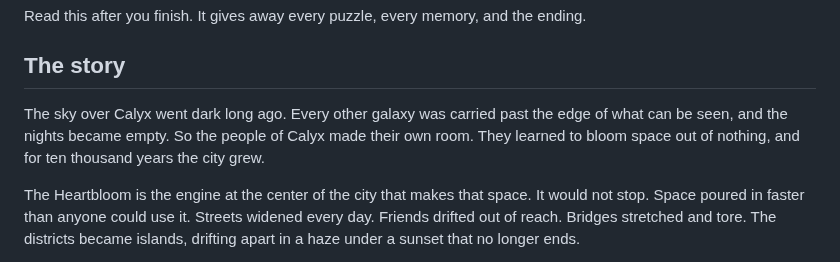
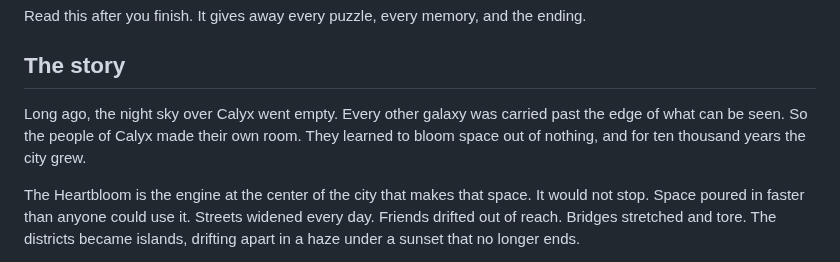
Before and after one commit to ethan-hann/claude-fun, a Markdown page: Bloomfall/SPOILERS.md, the part around the change. Drawn GitHub-style.

```diff
--- a/Bloomfall/SPOILERS.md
+++ b/Bloomfall/SPOILERS.md
@@ -4,7 +4,7 @@ Read this after you finish. It gives away every puzzle, every memory, and the en
 
 ## The story
 
-The sky over Calyx went dark long ago. Every other galaxy was carried past the edge of what can be seen, and the nights became empty. So the people of Calyx made their own room. They learned to bloom space out of nothing, and for ten thousand years the city grew.
+Long ago, the night sky over Calyx went empty. Every other galaxy was carried past the edge of what can be seen. So the people of Calyx made their own room. They learned to bloom space out of nothing, and for ten thousand years the city grew.
 
 The Heartbloom is the engine at the center of the city that makes that space. It would not stop. Space poured in faster than anyone could use it. Streets widened every day. Friends drifted out of reach. Bridges stretched and tore. The districts became islands, drifting apart in a haze under a sunset that no longer ends.
 
```
Also changed, not shown: Bloomfall/LORE.md (+9 -7 lines), Bloomfall/README.md (+1 -0 lines), Bloomfall/images/calyx.jpg, Bloomfall/images/heart.jpg, 6 other files.
